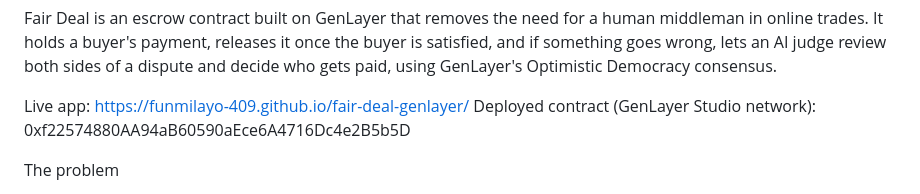
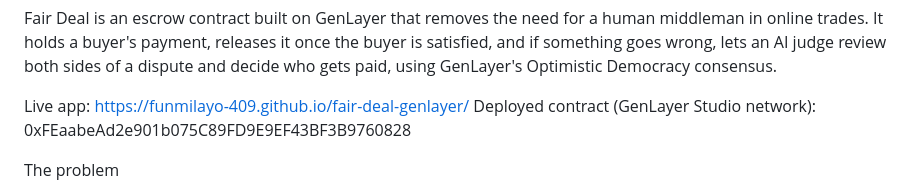
Before and after one commit to FUNMILAYO-409/fair-deal-genlayer, a Markdown page: README.md, the part around the change. Drawn GitHub-style.

Commit message:
Update deployed contract address in README

```diff
--- a/README.md
+++ b/README.md
@@ -3,7 +3,7 @@ Fair Deal, An AI-Powered Escrow & Dispute Resolution
 Fair Deal is an escrow contract built on GenLayer that removes the need for a human middleman in online trades. It holds a buyer's payment, releases it once the buyer is satisfied, and if something goes wrong, lets an AI judge review both sides of a dispute and decide who gets paid, using GenLayer's Optimistic Democracy consensus.
 
 Live app: https://funmilayo-409.github.io/fair-deal-genlayer/
-Deployed contract (GenLayer Studio network): 0xf22574880AA94aB60590aEce6A4716Dc4e2B5b5D
+Deployed contract (GenLayer Studio network): 0xFEaabeAd2e901b075C89FD9E9EF43BF3B9760828
 
 The problem
 
```
